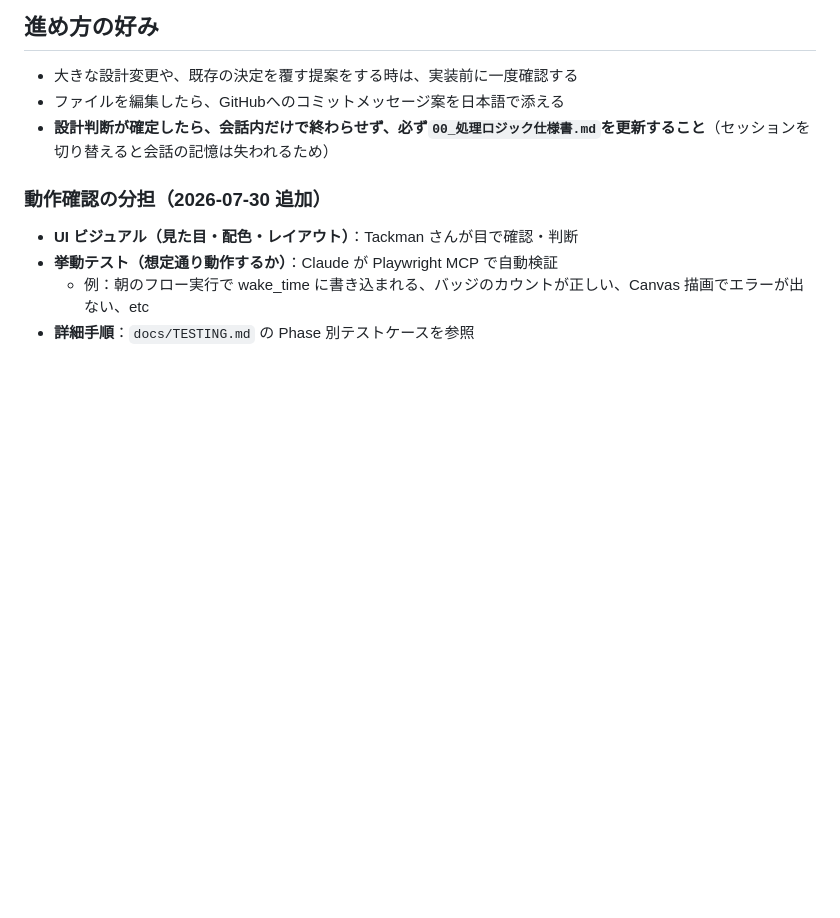
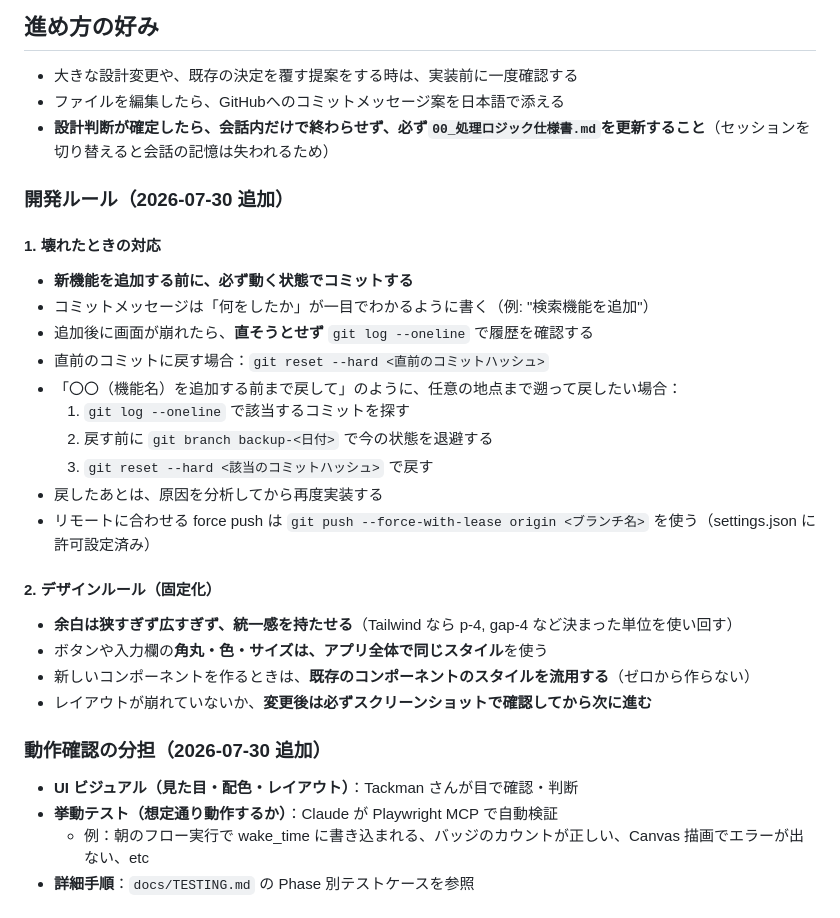
Before and after one commit to Y-takumi/repo-second-brain-app, a Markdown page: CLAUDE.md, the part around the change. Drawn GitHub-style; blank space fills up the shorter version.

Commit message:
docs: CLAUDE.md に開発ルール再追記（689410f への reset 対応）
git reset --hard 689410f で CLAUDE.md の追記も
巻き戻されていたため再追記。

Co-Authored-By: Claude <noreply@anthropic.com>

```diff
--- a/CLAUDE.md
+++ b/CLAUDE.md
@@ -55,6 +55,27 @@ Drive OAuth・Vault読み込みパーサー（Library/Task/Knowledge/GreatMind/H
 - 大きな設計変更や、既存の決定を覆す提案をする時は、実装前に一度確認する
 - ファイルを編集したら、GitHubへのコミットメッセージ案を日本語で添える
 - **設計判断が確定したら、会話内だけで終わらせず、必ず`00_処理ロジック仕様書.md`を更新すること**（セッションを切り替えると会話の記憶は失われるため）
+
+### 開発ルール（2026-07-30 追加）
+
+#### 1. 壊れたときの対応
+- **新機能を追加する前に、必ず動く状態でコミットする**
+- コミットメッセージは「何をしたか」が一目でわかるように書く（例: "検索機能を追加"）
+- 追加後に画面が崩れたら、**直そうとせず** `git log --oneline` で履歴を確認する
+- 直前のコミットに戻す場合：`git reset --hard <直前のコミットハッシュ>`
+- 「〇〇（機能名）を追加する前まで戻して」のように、任意の地点まで遡って戻したい場合：
+  1. `git log --oneline` で該当するコミットを探す
+  2. 戻す前に `git branch backup-<日付>` で今の状態を退避する
+  3. `git reset --hard <該当のコミットハッシュ>` で戻す
+- 戻したあとは、原因を分析してから再度実装する
+- リモートに合わせる force push は `git push --force-with-lease origin <ブランチ名>` を使う（settings.json に許可設定済み）
+
+#### 2. デザインルール（固定化）
+- **余白は狭すぎず広すぎず、統一感を持たせる**（Tailwind なら p-4, gap-4 など決まった単位を使い回す）
+- ボタンや入力欄の**角丸・色・サイズは、アプリ全体で同じスタイル**を使う
+- 新しいコンポーネントを作るときは、**既存のコンポーネントのスタイルを流用する**（ゼロから作らない）
+- レイアウトが崩れていないか、**変更後は必ずスクリーンショットで確認してから次に進む**
+
 
 ### 動作確認の分担（2026-07-30 追加）
 - **UI ビジュアル（見た目・配色・レイアウト）**：Tackman さんが目で確認・判断
```
